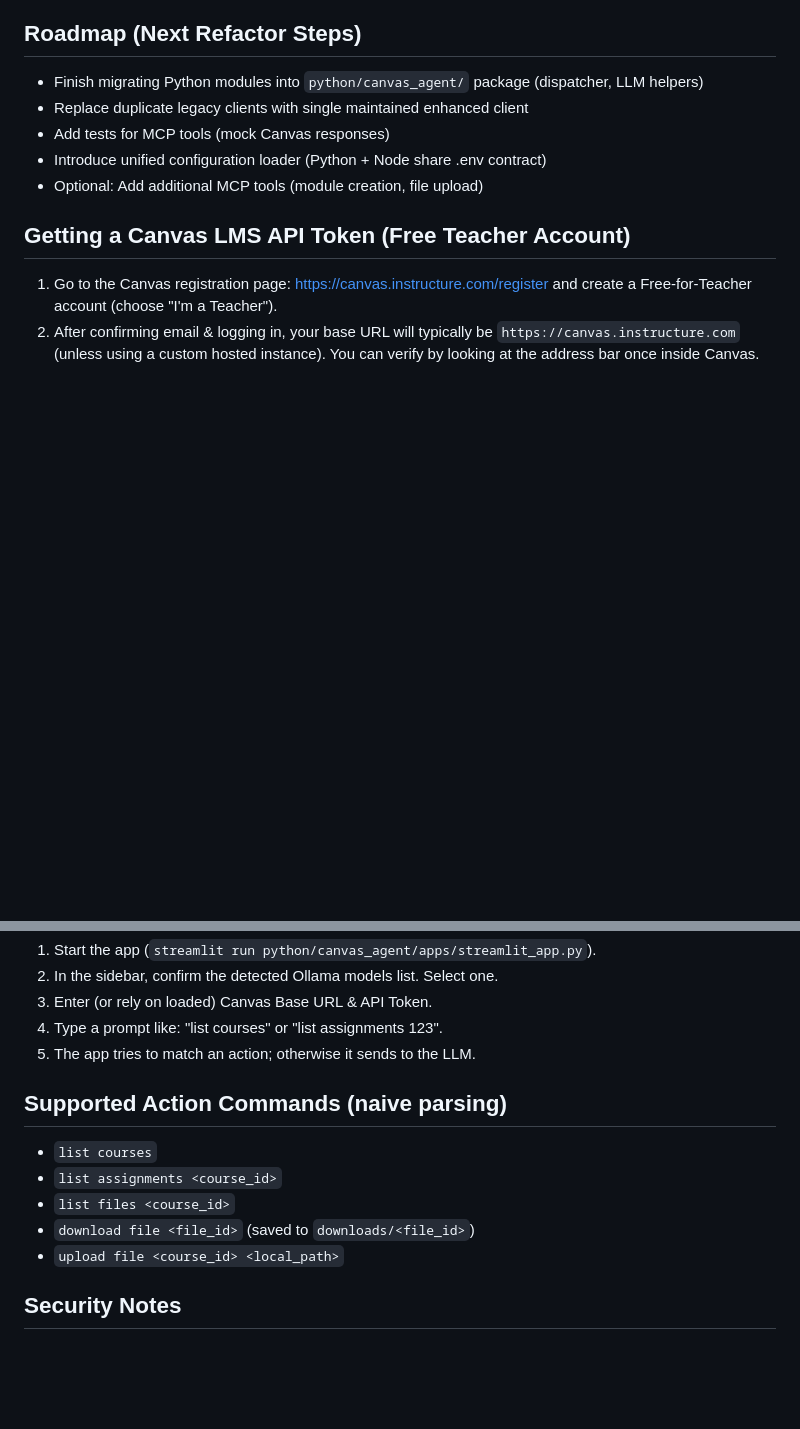
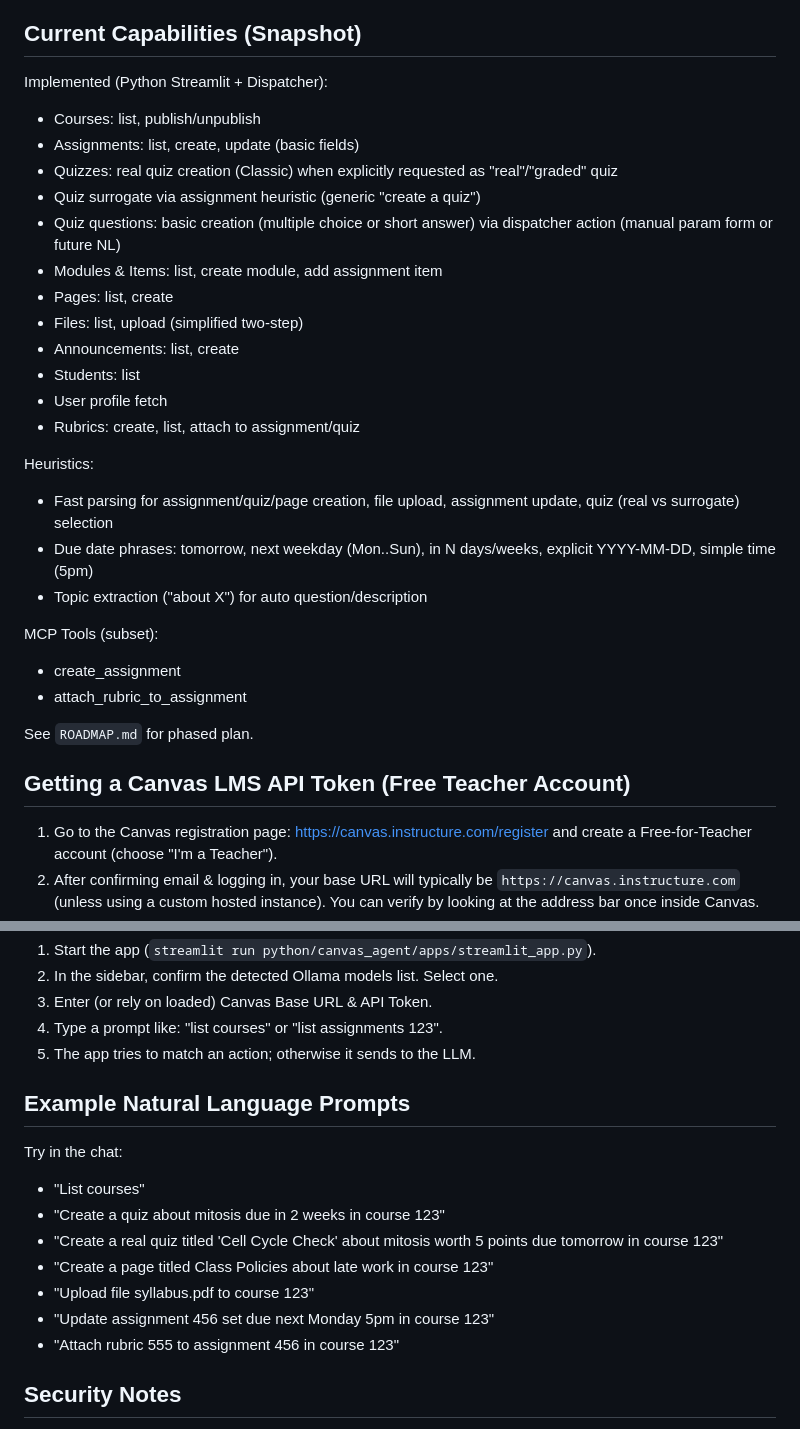
Before and after one commit to vladimirlopez/canvas_agent, a Markdown page: README.md, 2 parts joined by grey strips. Drawn GitHub-style; blank space fills up the shorter version.

Commit message:
docs: update roadmap status and current capabilities

```diff
--- a/README.md
+++ b/README.md
@@ -36,13 +36,32 @@ Legacy root scripts have been removed in favor of the packaged layout. Use the p
 - Robust Canvas REST client with retry, exponential backoff, and typed responses
 - Environment fallback: supports `CANVAS_TOKEN` or legacy `CANVAS_API_TOKEN`
 
-## Roadmap (Next Refactor Steps)
+## Current Capabilities (Snapshot)
 
-- Finish migrating Python modules into `python/canvas_agent/` package (dispatcher, LLM helpers)
-- Replace duplicate legacy clients with single maintained enhanced client
-- Add tests for MCP tools (mock Canvas responses)
-- Introduce unified configuration loader (Python + Node share .env contract)
-- Optional: Add additional MCP tools (module creation, file upload)
+Implemented (Python Streamlit + Dispatcher):
+- Courses: list, publish/unpublish
+- Assignments: list, create, update (basic fields)
+- Quizzes: real quiz creation (Classic) when explicitly requested as "real"/"graded" quiz
+- Quiz surrogate via assignment heuristic (generic "create a quiz")
+- Quiz questions: basic creation (multiple choice or short answer) via dispatcher action (manual param form or future NL)
+- Modules & Items: list, create module, add assignment item
+- Pages: list, create
+- Files: list, upload (simplified two-step)
+- Announcements: list, create
+- Students: list
+- User profile fetch
+- Rubrics: create, list, attach to assignment/quiz
+
+Heuristics:
+- Fast parsing for assignment/quiz/page creation, file upload, assignment update, quiz (real vs surrogate) selection
+- Due date phrases: tomorrow, next weekday (Mon..Sun), in N days/weeks, explicit YYYY-MM-DD, simple time (5pm)
+- Topic extraction ("about X") for auto question/description
+
+MCP Tools (subset):
+- create_assignment
+- attach_rubric_to_assignment
+
+See `ROADMAP.md` for phased plan.
 
 ## Getting a Canvas LMS API Token (Free Teacher Account)
 
@@ -102,13 +121,16 @@ If you store credentials in `.env`, they will be auto-loaded via `python-dotenv`
 4. Type a prompt like: "list courses" or "list assignments 123".
 5. The app tries to match an action; otherwise it sends to the LLM.
 
-## Supported Action Commands (naive parsing)
+## Example Natural Language Prompts
 
-- `list courses`
-- `list assignments <course_id>`
-- `list files <course_id>`
-- `download file <file_id>` (saved to `downloads/<file_id>`)
-- `upload file <course_id> <local_path>`
+Try in the chat:
+- "List courses"
+- "Create a quiz about mitosis due in 2 weeks in course 123"
+- "Create a real quiz titled 'Cell Cycle Check' about mitosis worth 5 points due tomorrow in course 123"
+- "Create a page titled Class Policies about late work in course 123"
+- "Upload file syllabus.pdf to course 123"
+- "Update assignment 456 set due next Monday 5pm in course 123"
+- "Attach rubric 555 to assignment 456 in course 123"
 
 ## Security Notes
 
```
Also changed, not shown: ROADMAP.md (+14 -6 lines).
